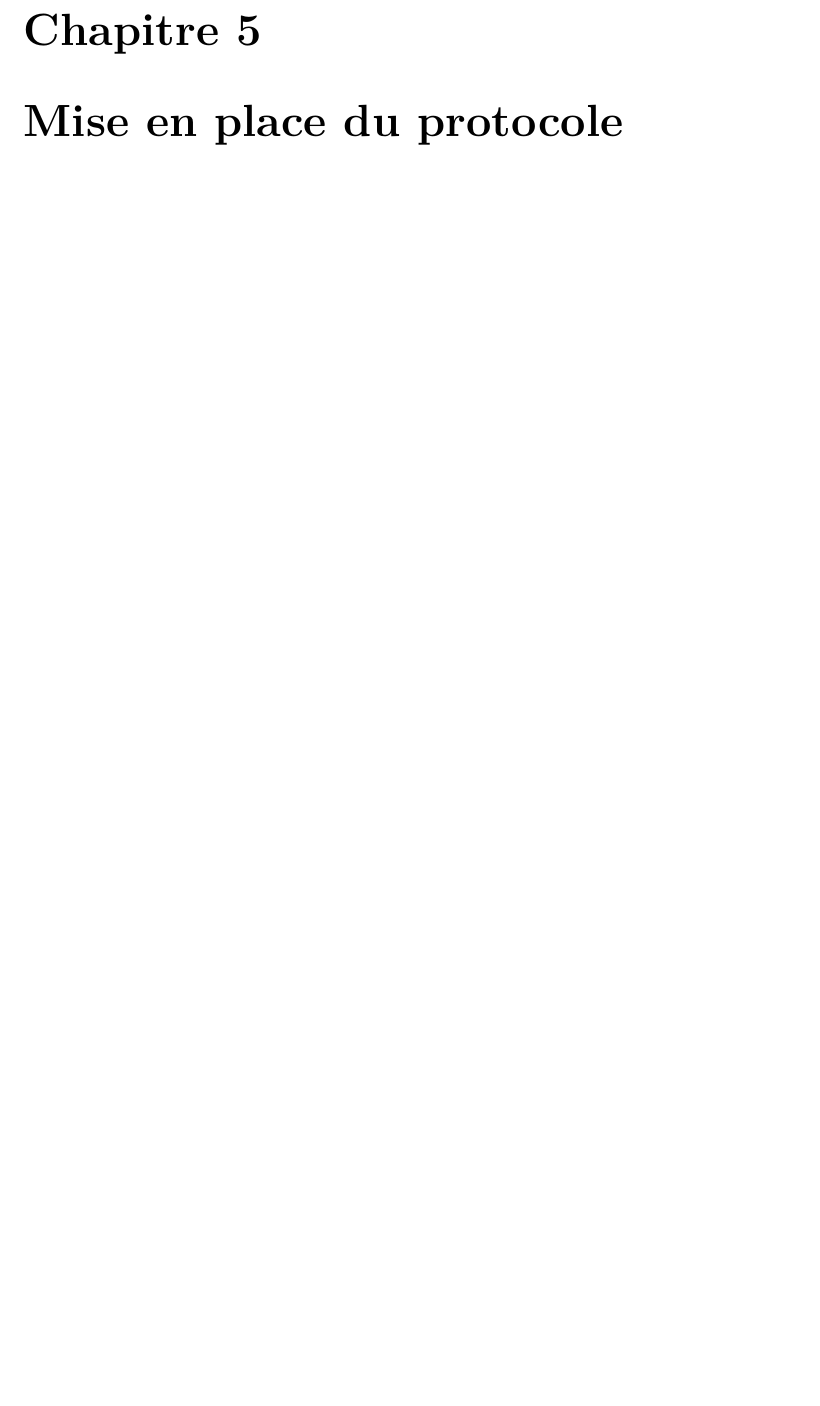
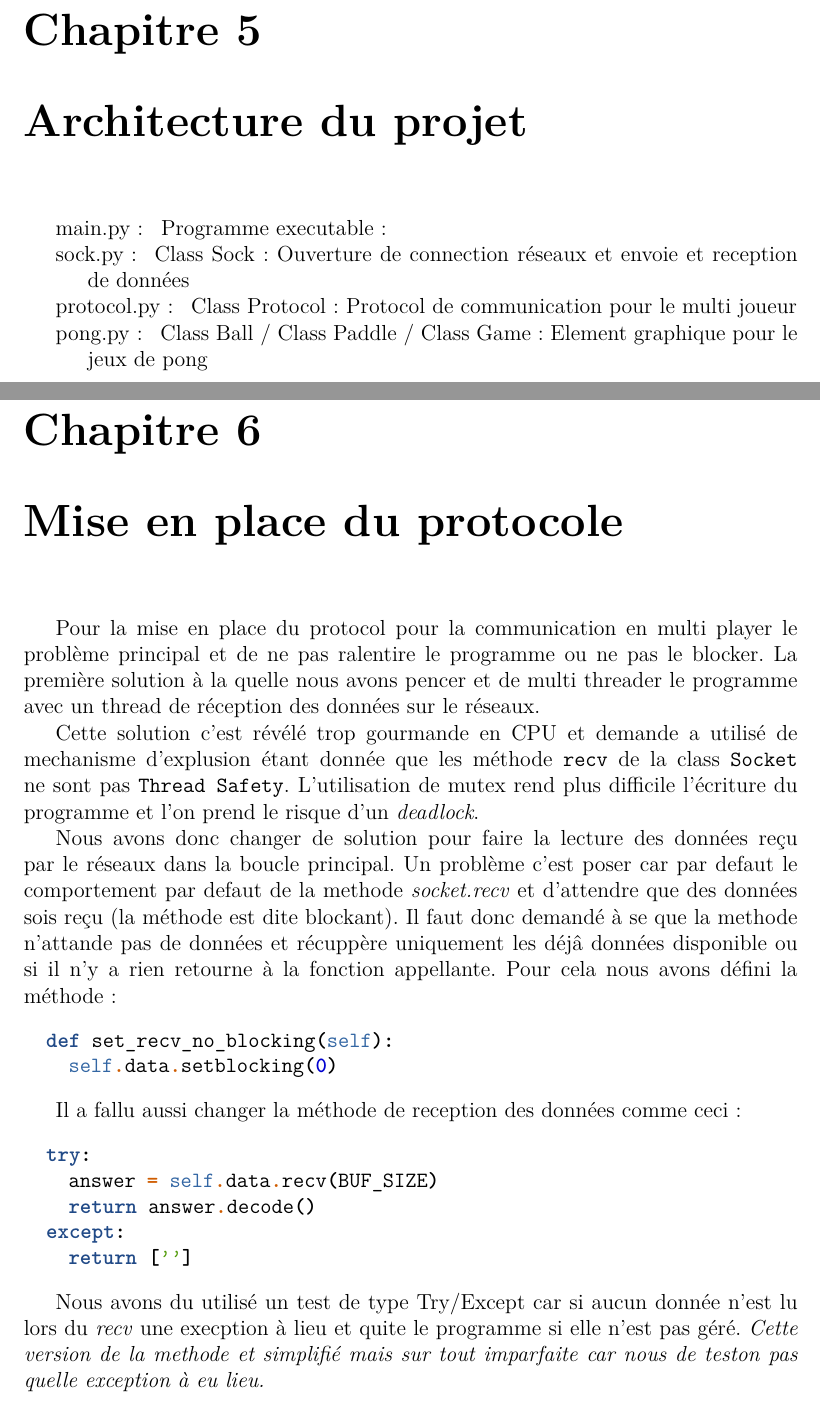
Before and after one commit to RoubyPA/Pong, a LaTeX document (latex/rapport.tex): part of page 12 of 14 before the commit and two parts of pages 12 and 13 of 15 after it, the two joined at a grey line, cut so that both start at the same text, the shorter picture padded with empty space. Compiled offline with pdfLaTeX.

Commit message:
update rapport.tex

```diff
--- a/latex/rapport.tex
+++ b/latex/rapport.tex
@@ -141,7 +141,56 @@ adaptés aux jeux vidéos. Le but était de faciliter les ajouts
 d'éléments futurs...
 
 \part{Mise en place des solutions}
+\chapter{Architecture du projet}
+\begin{itemize}
+\item[main.py: ] Programme executable :
+\item[sock.py: ] Class Sock: Ouverture de connection réseaux et envoie
+  et reception de données
+\item[protocol.py: ] Class Protocol : Protocol de communication pour le
+  multi joueur
+\item[pong.py: ] Class Ball / Class Paddle / Class Game : Element graphique
+  pour le jeux de pong
+\end{itemize}
+
 \chapter{Mise en place du protocole}
+Pour la mise en place du protocol pour la communication en multi player le
+problème principal et de ne pas ralentire le programme ou ne pas le blocker.
+La première solution à la quelle nous avons pencer et de multi threader le
+programme avec un thread de réception des données sur le réseaux.
+
+Cette solution c'est révélé trop gourmande en CPU et demande a utilisé de
+mechanisme d'explusion étant donnée que les méthode \texttt{recv} de la class
+\texttt{Socket} ne sont pas \texttt{Thread Safety}.
+L'utilisation de mutex rend plus difficile l'écriture du programme et l'on
+prend le risque d'un \textit{deadlock}.
+
+Nous avons donc changer de solution pour faire la lecture des données reçu
+par le réseaux dans la boucle principal.
+Un problème c'est poser car par defaut le comportement par defaut de la
+methode \textit{socket.recv} et d'attendre que des données sois reçu (la
+méthode est dite blockant). Il faut donc demandé à se que la methode
+n'attande pas de données et récuppère uniquement les déjâ données
+disponible ou si il n'y a rien retourne à la fonction appellante.
+Pour cela nous avons défini la méthode :
+\begin{minted}{python}
+  def set_recv_no_blocking(self):
+    self.data.setblocking(0)
+\end{minted}
+
+Il a fallu aussi changer la méthode de reception des données comme ceci:
+\begin{minted}{python}
+  try:
+    answer = self.data.recv(BUF_SIZE)
+    return answer.decode()
+  except:
+    return ['']
+\end{minted}
+
+Nous avons du utilisé un test de type Try/Except car si aucun donnée n'est lu
+lors du \textit{recv} une execption à lieu et quite le programme si elle
+n'est pas géré.
+\textit{Cette version de la methode et simplifié mais sur tout imparfaite
+  car nous de teston pas quelle exception à eu lieu.}
 
 \chapter{Mise en place de l'interface graphique}
 
```
